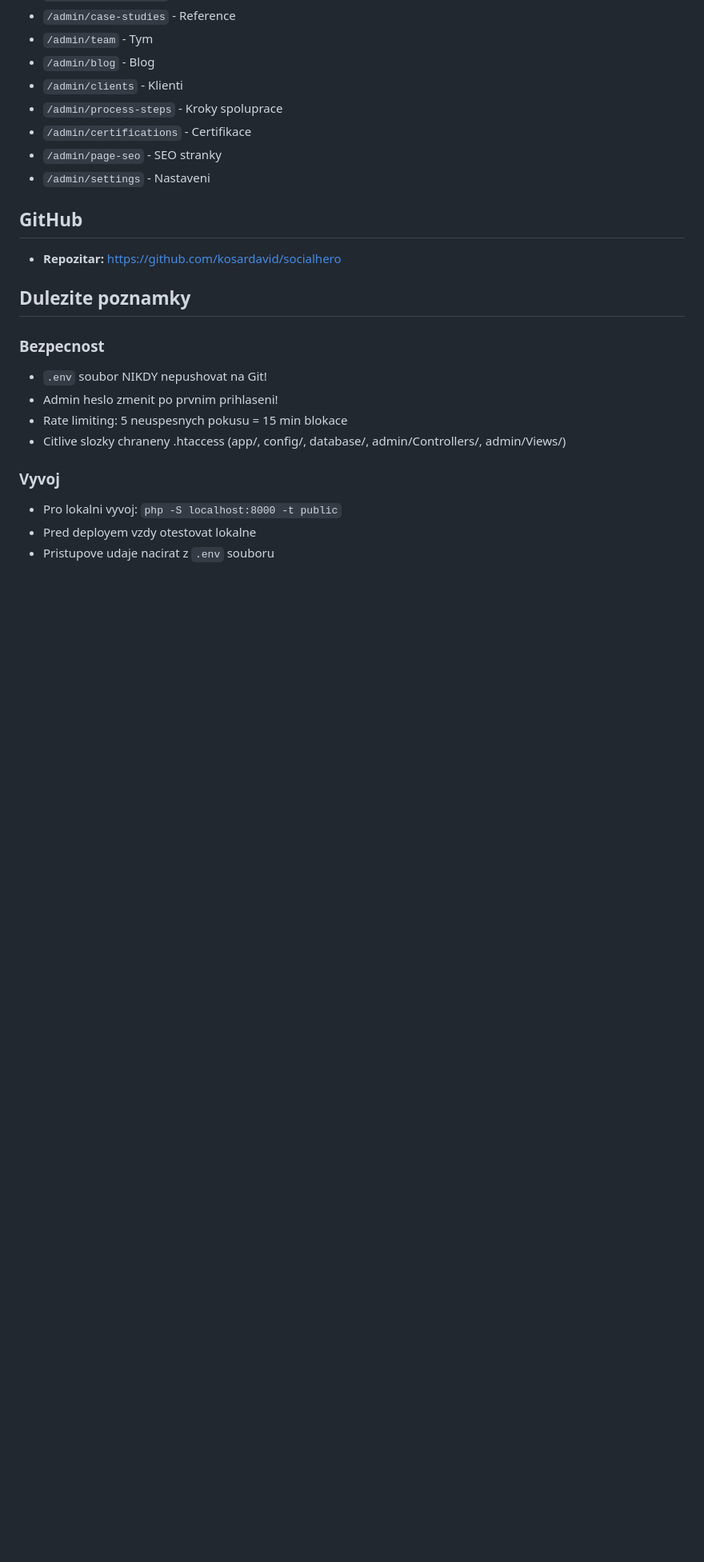
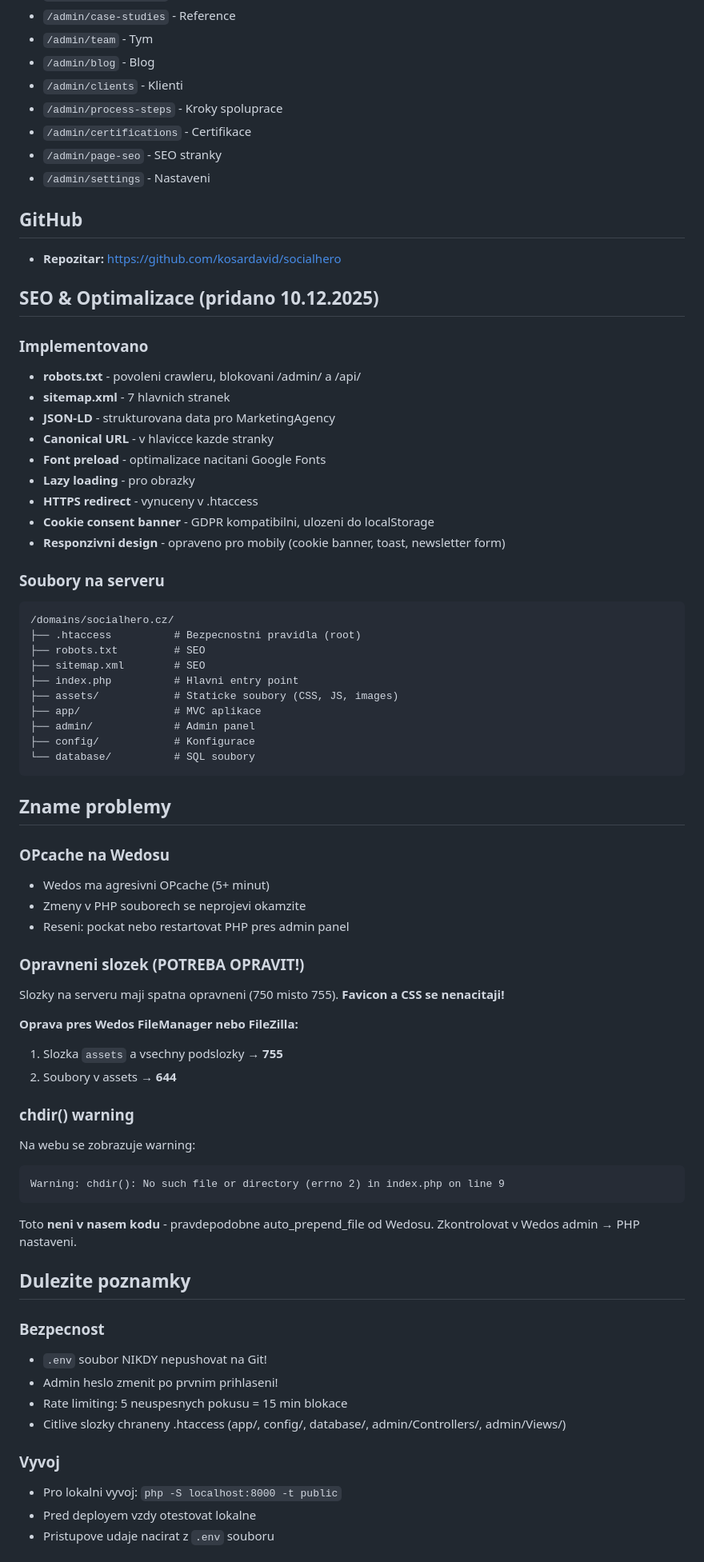
Before and after one commit to kosardavid/socialhero, a Markdown page: CLAUDE.md, the part around the change. Shown at 80% size. Rendered like a GitHub page; blank space fills up the shorter version.

Commit message:
Update documentation with known issues and TODO
- Added SEO & optimization section (robots.txt, sitemap, JSON-LD, etc.)
- Documented server file structure
- Added known issues: OPcache, folder permissions (755), chdir warning
- TODO: Fix assets folder permissions via Wedos FileManager

🤖 Generated with [Claude Code](https://claude.com/claude-code)

Co-Authored-By: Claude Opus 4.5 <noreply@anthropic.com>

````diff
--- a/CLAUDE.md
+++ b/CLAUDE.md
@@ -199,6 +199,56 @@ curl -T "admin/Views/dashboard.php" -u w387379_kosar:HESLO "ftp://387379.w79.wed
 ## GitHub
 - **Repozitar:** https://github.com/kosardavid/socialhero
 
+## SEO & Optimalizace (pridano 10.12.2025)
+
+### Implementovano
+- **robots.txt** - povoleni crawleru, blokovani /admin/ a /api/
+- **sitemap.xml** - 7 hlavnich stranek
+- **JSON-LD** - strukturovana data pro MarketingAgency
+- **Canonical URL** - v hlavicce kazde stranky
+- **Font preload** - optimalizace nacitani Google Fonts
+- **Lazy loading** - pro obrazky
+- **HTTPS redirect** - vynuceny v .htaccess
+- **Cookie consent banner** - GDPR kompatibilni, ulozeni do localStorage
+- **Responzivni design** - opraveno pro mobily (cookie banner, toast, newsletter form)
+
+### Soubory na serveru
+```
+/domains/socialhero.cz/
+├── .htaccess          # Bezpecnostni pravidla (root)
+├── robots.txt         # SEO
+├── sitemap.xml        # SEO
+├── index.php          # Hlavni entry point
+├── assets/            # Staticke soubory (CSS, JS, images)
+├── app/               # MVC aplikace
+├── admin/             # Admin panel
+├── config/            # Konfigurace
+└── database/          # SQL soubory
+```
+
+## Zname problemy
+
+### OPcache na Wedosu
+- Wedos ma agresivni OPcache (5+ minut)
+- Zmeny v PHP souborech se neprojevi okamzite
+- Reseni: pockat nebo restartovat PHP pres admin panel
+
+### Opravneni slozek (POTREBA OPRAVIT!)
+Slozky na serveru maji spatna opravneni (750 misto 755).
+**Favicon a CSS se nenacitaji!**
+
+**Oprava pres Wedos FileManager nebo FileZilla:**
+1. Slozka `assets` a vsechny podslozky → **755**
+2. Soubory v assets → **644**
+
+### chdir() warning
+Na webu se zobrazuje warning:
+```
+Warning: chdir(): No such file or directory (errno 2) in index.php on line 9
+```
+Toto **neni v nasem kodu** - pravdepodobne auto_prepend_file od Wedosu.
+Zkontrolovat v Wedos admin → PHP nastaveni.
+
 ## Dulezite poznamky
 
 ### Bezpecnost
````
